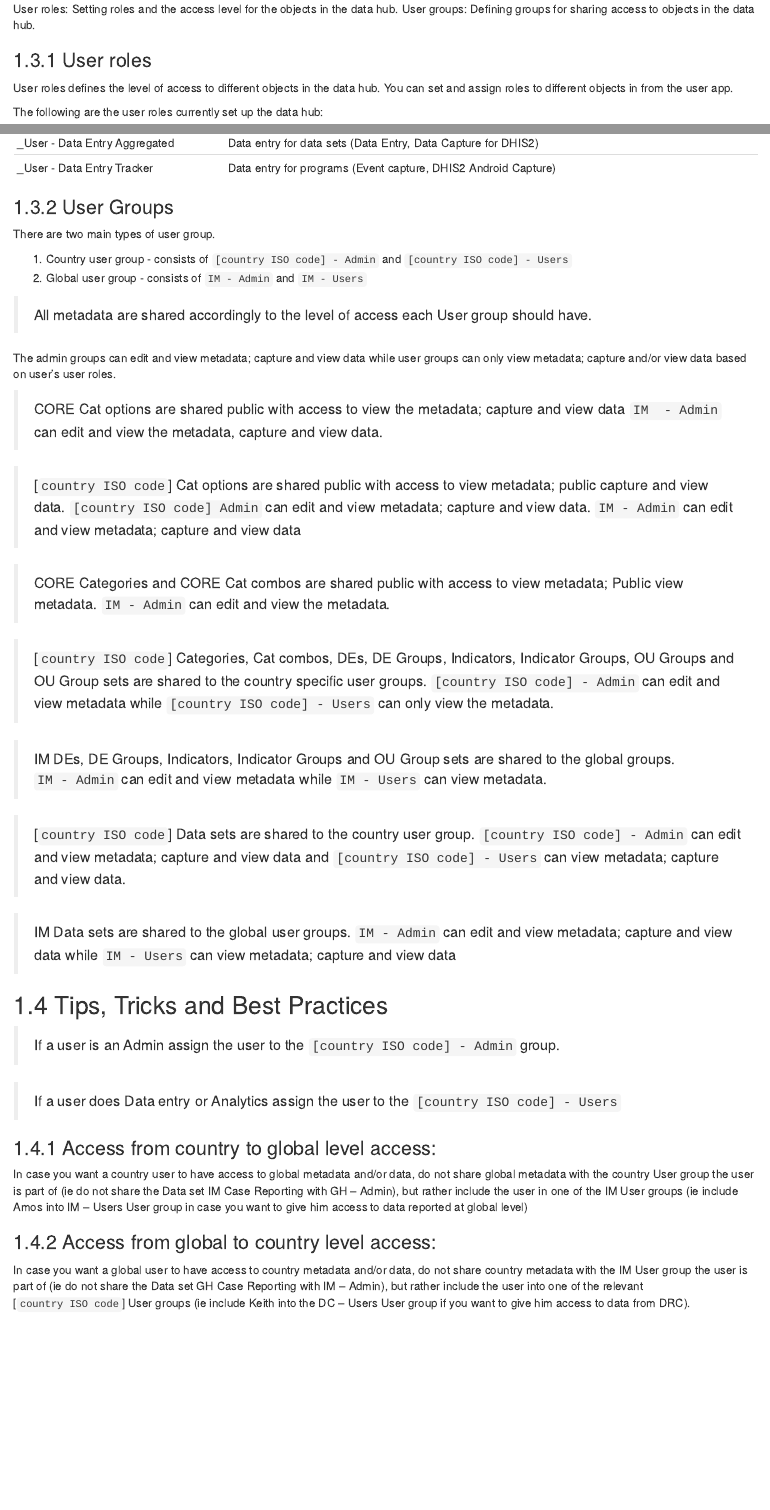
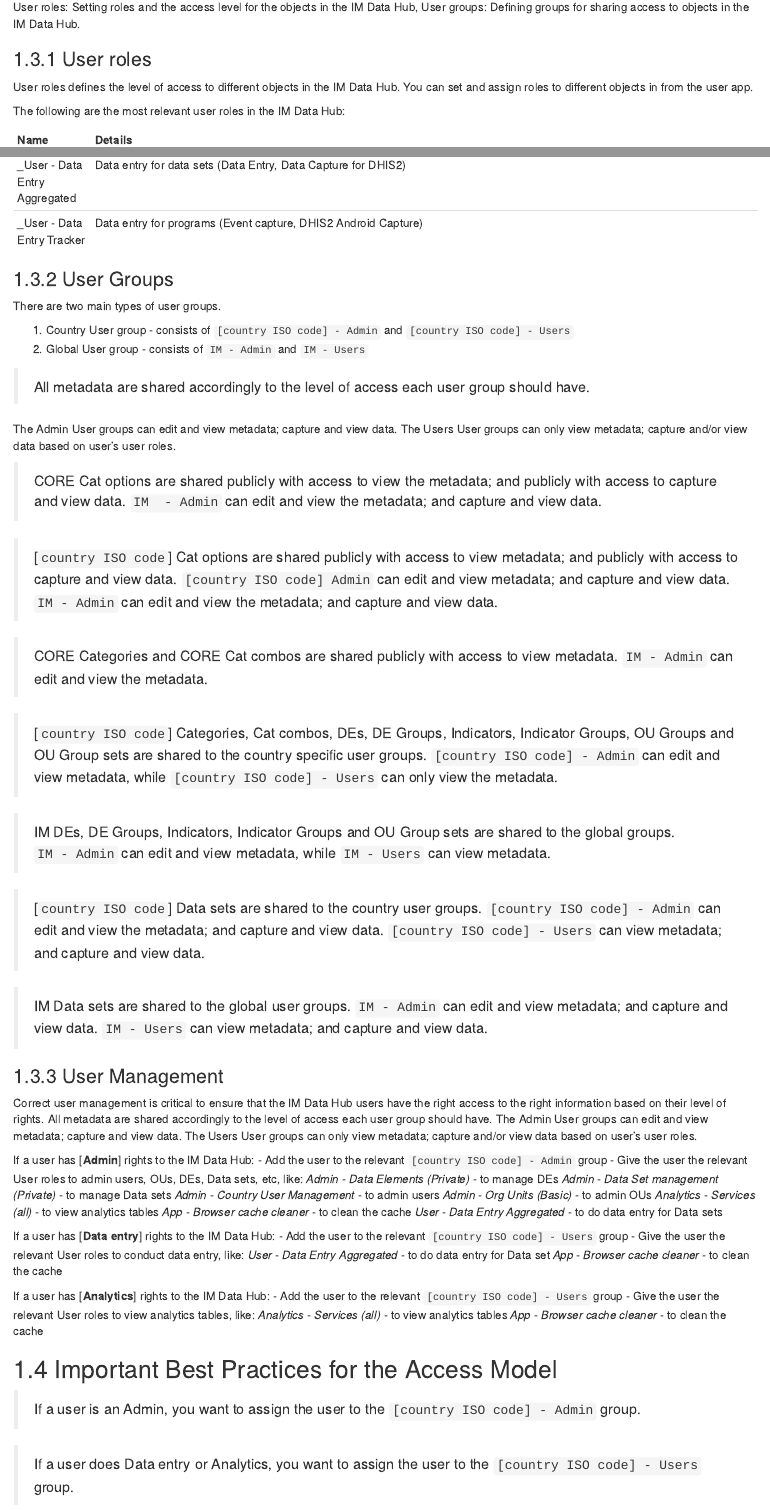
Before and after one commit to INyabuto/im-data-hub, an R Markdown document (05-security-access.Rmd): the page in a window 1100 px wide, from 1000 px down before the commit and from 990 px down after it, so that both start at the same text, and a second part further down, joined at a grey line. Rendered offline with R 4.5, knitr and Pandoc, with nearby package versions; drawn as R Markdown's standard HTML page in place of the format the file asks for.

Commit message:
Update 05-security-access.Rmd

```diff
--- a/05-security-access.Rmd
+++ b/05-security-access.Rmd
@@ -54,13 +52,12 @@
 
-User roles: Setting roles and the access level for the objects in the data hub.
-User groups: Defining groups for sharing access to objects in the data hub.
+User roles: Setting roles and the access level for the objects in the IM Data Hub,
+User groups: Defining groups for sharing access to objects in the IM Data Hub.
 
 
 ### User roles
 
-User roles defines the level of access to different objects in the data hub. You can set and assign roles to different objects in from the user app.
+User roles defines the level of access to different objects in the IM Data Hub. You can set and assign roles to different objects in from the user app.
 
-The following are the user roles currently set up the data hub:
+The following are the most relevant user roles in the IM Data Hub:
 
-Name  | Details        |
------- |:--------------
+Name  | Details                                                                               |
@@ -77,40 +80,69 @@
 
 ### User Groups
 
-There are two main types of user group.
+There are two main types of user groups.
 
-1. Country user group - consists of `[country ISO code] - Admin` and `[country ISO code] - Users`
-2. Global user group - consists of `IM - Admin` and `IM - Users`
+1. Country User group - consists of `[country ISO code] - Admin` and `[country ISO code] - Users`
+2. Global User group - consists of `IM - Admin` and `IM - Users`
 
 
->All metadata are shared accordingly to the level of access each User group should have.
+>All metadata are shared accordingly to the level of access each user group should have.
 
-The admin groups can edit and view metadata; capture and view data while user groups can only view metadata; capture and/or view data based on user’s user roles.
+The Admin User groups can edit and view metadata; capture and view data. The Users User groups can only view metadata; capture and/or view data based on user’s user roles.
 
 
->CORE Cat options are shared public with access to view the metadata; capture and view data `IM  - Admin` can edit and view the metadata, capture and view data.
+>CORE Cat options are shared publicly with access to view the metadata; and publicly with access to capture and view data. `IM  - Admin` can edit and view the metadata; and capture and view data.
 
->[`country ISO code`] Cat options are shared public with access to view metadata; public capture and view data. `[country ISO code] Admin` can edit and view metadata; capture and view data. `IM - Admin` can edit and view metadata; capture and view data
+>[`country ISO code`] Cat options are shared publicly with access to view metadata; and publicly with access to capture and view data. `[country ISO code] Admin` can edit and view metadata; and capture and view data. `IM - Admin` can edit and view the metadata; and capture and view data.
 
-> CORE Categories and CORE Cat combos are shared public with access to view metadata; Public view metadata. `IM - Admin` can edit and view the metadata.
+> CORE Categories and CORE Cat combos are shared publicly with access to view metadata. `IM - Admin` can edit and view the metadata.
 
-> [`country ISO code`] Categories, Cat combos, DEs, DE Groups, Indicators, Indicator Groups, OU Groups and OU Group sets are shared to the country specific user groups. `[country ISO code] - Admin` can edit and view metadata while `[country ISO code] - Users` can only view the metadata.
+> [`country ISO code`] Categories, Cat combos, DEs, DE Groups, Indicators, Indicator Groups, OU Groups and OU Group sets are shared to the country specific user groups. `[country ISO code] - Admin` can edit and view metadata, while `[country ISO code] - Users` can only view the metadata.
 
-> IM DEs, DE Groups, Indicators, Indicator Groups and OU Group sets are shared to the global groups. `IM - Admin` can edit and view metadata while `IM - Users` can view metadata.
+> IM DEs, DE Groups, Indicators, Indicator Groups and OU Group sets are shared to the global groups. `IM - Admin` can edit and view metadata, while `IM - Users` can view metadata.
 
->[`country ISO code`] Data sets are shared to the country user group. `[country ISO code] - Admin` can edit and view metadata; capture and view data and `[country ISO code] - Users` can view metadata; capture and view data.
+>[`country ISO code`] Data sets are shared to the country user groups. `[country ISO code] - Admin` can edit and view the metadata; and capture and view data. `[country ISO code] - Users` can view metadata; and capture and view data.
 
->IM Data sets are shared to the global user groups. `IM - Admin` can edit and view metadata; capture and view data while
-`IM - Users` can view metadata; capture and view data
+>IM Data sets are shared to the global user groups. `IM - Admin` can edit and view metadata; and capture and view data.
+`IM - Users` can view metadata; and capture and view data.
 
-## Tips, Tricks and Best Practices
 
-> If a user is an Admin assign the user to the `[country ISO code] - Admin` group.
+### User Management
 
->If a user does Data entry or Analytics assign the user to the `[country ISO code] - Users`
+Correct user management is critical to ensure that the IM Data Hub users have the right access to the right information based on their level of rights. All metadata are shared accordingly to the level of access each user group should have. The Admin User groups can edit and view metadata; capture and view data. The Users User groups can only view metadata; capture and/or view data based on user’s user roles.
+
+If a user has [__Admin__] rights to the IM Data Hub:
+- Add the user to the relevant `[country ISO code] - Admin` group
+- Give the user the relevant User roles to admin users, OUs, DEs, Data sets, etc, like:
+   _Admin - Data Elements (Private)_ - to manage DEs
+   _Admin - Data Set management (Private)_ - to manage Data sets
+   _Admin - Country User Management_ - to admin users
+   _Admin - Org Units (Basic)_ - to admin OUs
+   _Analytics - Services (all)_ - to view analytics tables
+   _App - Browser cache cleaner_ - to clean the cache
+   _User - Data Entry Aggregated_ - to do data entry for Data sets
+
+If a user has [__Data entry__] rights to the IM Data Hub:
+- Add the user to the relevant `[country ISO code] - Users` group
+- Give the user the relevant User roles to conduct data entry, like:
+   _User - Data Entry Aggregated_ - to do data entry for Data set
+   _App - Browser cache cleaner_ - to clean the cache
+
+If a user has [__Analytics__] rights to the IM Data Hub:
+- Add the user to the relevant `[country ISO code] - Users` group
+- Give the user the relevant User roles to view analytics tables, like:
+   _Analytics - Services (all)_ - to view analytics tables
+   _App - Browser cache cleaner_ - to clean the cache
+
+
+## Important Best Practices for the Access Model
+
+> If a user is an Admin, you want to assign the user to the `[country ISO code] - Admin` group.
+
+> If a user does Data entry or Analytics, you want to assign the user to the `[country ISO code] - Users` group.
 
 ### Access from country to global level access:
-In case you want a country user to have access to global metadata and/or data, do not share global metadata with the country User group the user is part of (ie do not share the Data set IM Case Reporting with GH – Admin), but rather include the user in one of the IM User groups (ie include Amos into IM – Users User group in case you want to give him access to data reported at global level)
+In case you want a country user to have access to global metadata and/or data, [__do not__] share global metadata with the country User group the user is part of (ie do not share the Data set IM Case Reporting with GH – Admin), but rather include the user in one of the IM User groups (ie include Amos into `IM – Users` User group in case you want to give him access to data reported at global level).
 
 ### Access from global to country level access:
-In case you want a global user to have access to country metadata and/or data, do not share country metadata with the IM User group the user is part of (ie do not share the Data set GH Case Reporting with IM – Admin), but rather include the user into one of the relevant [`country ISO code`] User groups (ie include Keith into the DC – Users User group if you want to give him access to data from DRC).
+In case you want a global user to have access to country metadata and/or data, [__do not__] share country metadata with the IM User group the user is part of (ie do not share the Data set GH Case Reporting with IM – Admin), but rather include the user into one of the relevant [`country ISO code`] User groups (ie include Keith into the `DC – Users` User group if you want to give him access to data from DRC).
```
Also changed, not shown: 05-security-access.Rmd (30 more changed lines).
